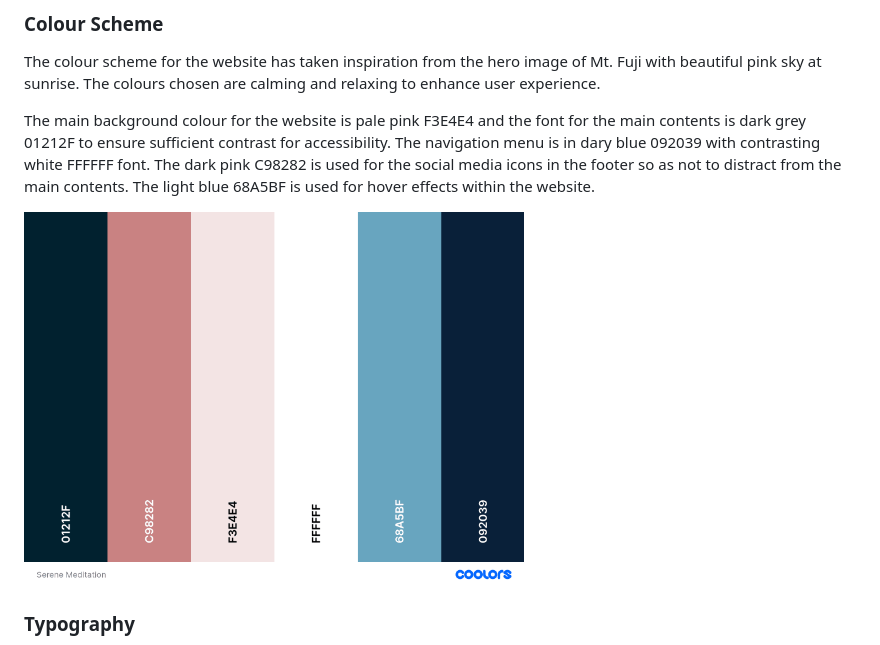
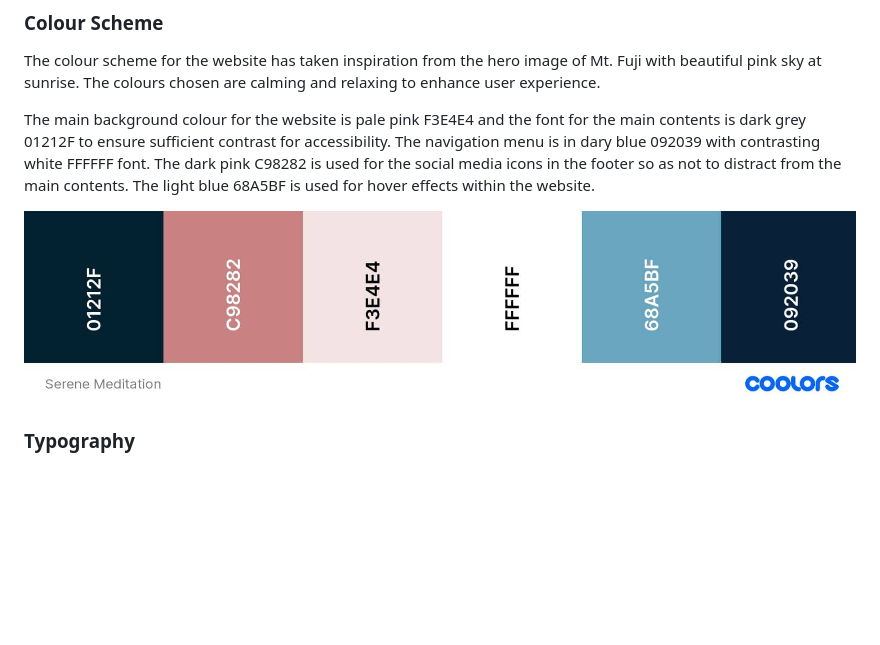
Before and after one commit to ShizukaDonaghue/serene-meditation, a Markdown page: README.md, the part around the change. Drawn GitHub-style; pictures changed too: docs/images/colour-palette.jpg (added), docs/images/colour-palette.png (deleted); blank space fills up the shorter version.

Commit message:
Replace colour-palette image to cropped smaller image

```diff
--- a/README.md
+++ b/README.md
@@ -51,7 +51,7 @@ The colour scheme for the website has taken inspiration from the hero image of M
 
 The main background colour for the website is pale pink F3E4E4 and the font for the main contents is dark grey 01212F to ensure sufficient contrast for accessibility. The navigation menu is in dary blue 092039 with contrasting white FFFFFF font. The dark pink C98282 is used for the social media icons in the footer so as not to distract from the main contents. The light blue 68A5BF is used for hover effects within the website.
 
-<img src="docs/images/colour-palette.png" alt="Image showing the colours used for the website" width="500"/>
+<img src="docs/images/colour-palette.jpg" alt="Image showing the colours used for the website"/>
 
 
 ### Typography
```
